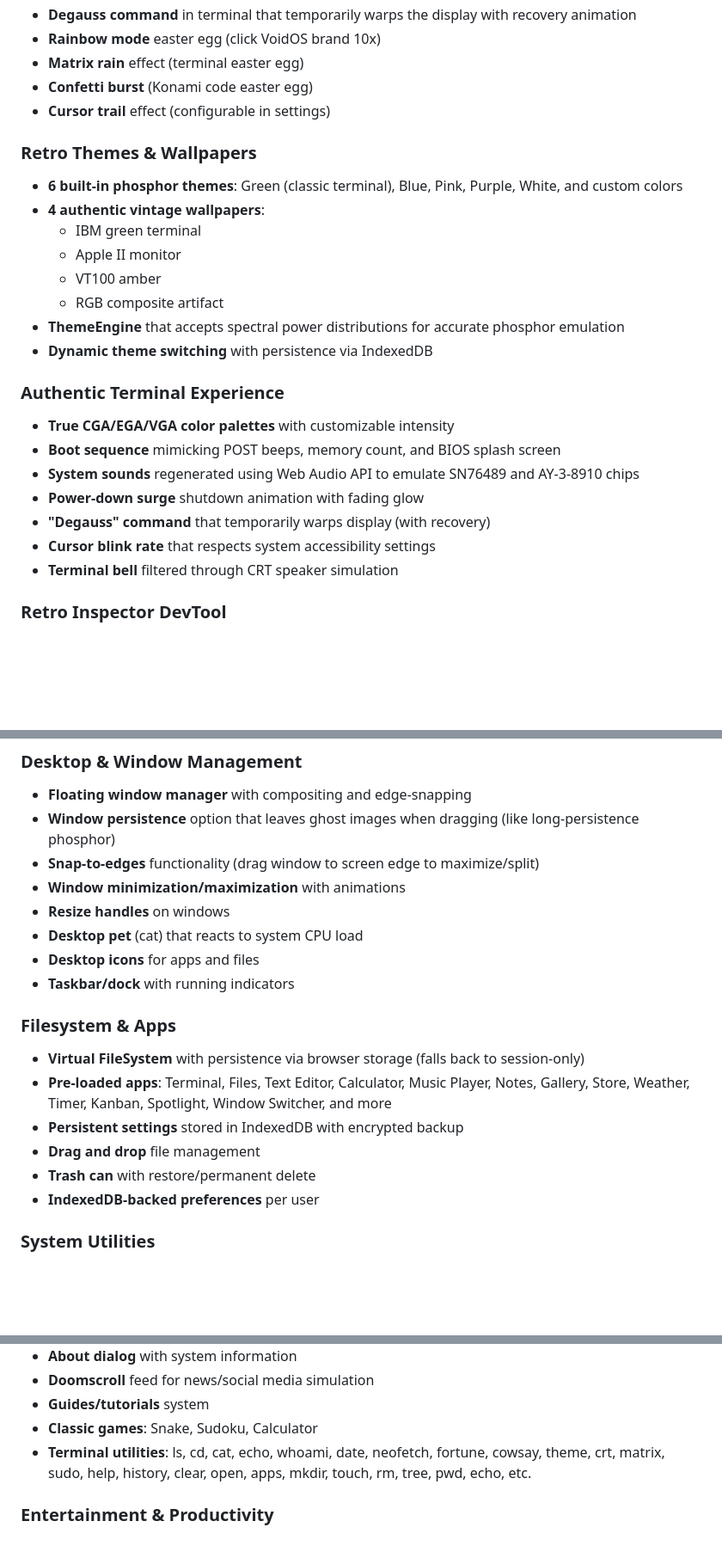
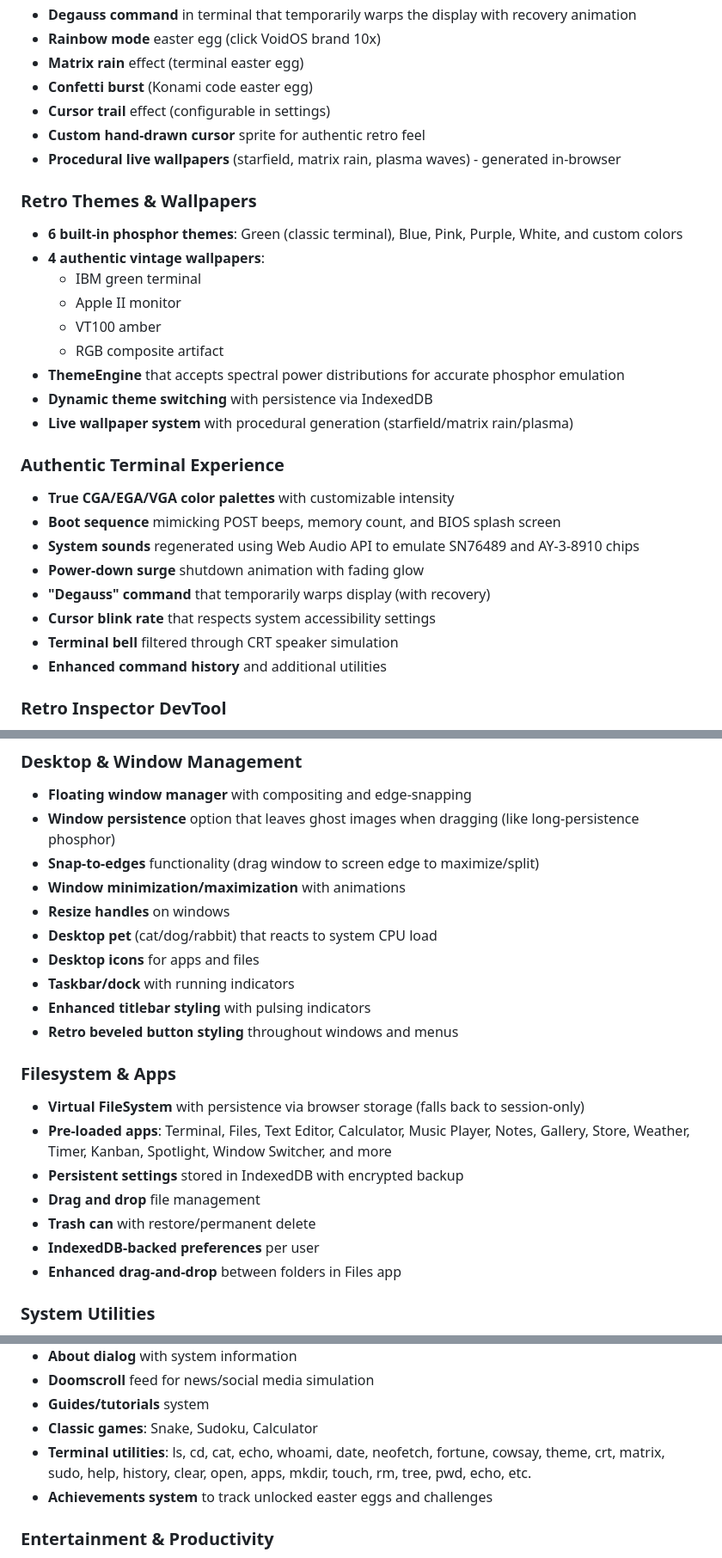
Before and after one commit to mateszko090214/WebOS, a Markdown page: README.md, 3 parts joined by grey strips. Shown at 86% size. Rendered like a GitHub page; blank space fills up the shorter version.

```diff
--- a/README.md
+++ b/README.md
@@ -19,6 +19,8 @@ VoidOS Retro is a nostalgic desktop experience that simulates CRT effects, retro
 - **Matrix rain** effect (terminal easter egg)
 - **Confetti burst** (Konami code easter egg)
 - **Cursor trail** effect (configurable in settings)
+- **Custom hand-drawn cursor** sprite for authentic retro feel
+- **Procedural live wallpapers** (starfield, matrix rain, plasma waves) - generated in-browser
 
 ### Retro Themes & Wallpapers
 - **6 built-in phosphor themes**: Green (classic terminal), Blue, Pink, Purple, White, and custom colors
@@ -29,6 +31,7 @@ VoidOS Retro is a nostalgic desktop experience that simulates CRT effects, retro
   - RGB composite artifact
 - **ThemeEngine** that accepts spectral power distributions for accurate phosphor emulation
 - **Dynamic theme switching** with persistence via IndexedDB
+- **Live wallpaper system** with procedural generation (starfield/matrix rain/plasma)
 
 ### Authentic Terminal Experience
 - **True CGA/EGA/VGA color palettes** with customizable intensity
@@ -38,6 +41,7 @@ VoidOS Retro is a nostalgic desktop experience that simulates CRT effects, retro
 - **"Degauss" command** that temporarily warps display (with recovery)
 - **Cursor blink rate** that respects system accessibility settings
 - **Terminal bell** filtered through CRT speaker simulation
+- **Enhanced command history** and additional utilities
 
 ### Retro Inspector DevTool
 - Real-time toggling of individual CRT effects (scanlines, curvature, bloom, phosphor bloom, chromatic shift)
@@ -50,9 +54,11 @@ VoidOS Retro is a nostalgic desktop experience that simulates CRT effects, retro
 - **Snap-to-edges** functionality (drag window to screen edge to maximize/split)
 - **Window minimization/maximization** with animations
 - **Resize handles** on windows
-- **Desktop pet** (cat) that reacts to system CPU load
+- **Desktop pet** (cat/dog/rabbit) that reacts to system CPU load
 - **Desktop icons** for apps and files
 - **Taskbar/dock** with running indicators
+- **Enhanced titlebar styling** with pulsing indicators
+- **Retro beveled button styling** throughout windows and menus
 
 ### Filesystem & Apps
 - **Virtual FileSystem** with persistence via browser storage (falls back to session-only)
@@ -61,6 +67,7 @@ VoidOS Retro is a nostalgic desktop experience that simulates CRT effects, retro
 - **Drag and drop** file management
 - **Trash can** with restore/permanent delete
 - **IndexedDB-backed preferences** per user
+- **Enhanced drag-and-drop** between folders in Files app
 
 ### System Utilities
 - **System monitor** widget showing CPU, memory, and uptime
@@ -73,6 +80,7 @@ VoidOS Retro is a nostalgic desktop experience that simulates CRT effects, retro
 - **Guides/tutorials** system
 - **Classic games**: Snake, Sudoku, Calculator
 - **Terminal utilities**: ls, cd, cat, echo, whoami, date, neofetch, fortune, cowsay, theme, crt, matrix, sudo, help, history, clear, open, apps, mkdir, touch, rm, tree, pwd, echo, etc.
+- **Achievements system** to track unlocked easter eggs and challenges
 
 ### Entertainment & Productivity
 - **Music player** with visualization and playlists
```
Also changed, not shown: other parts of README.md (+7 -3 lines).
